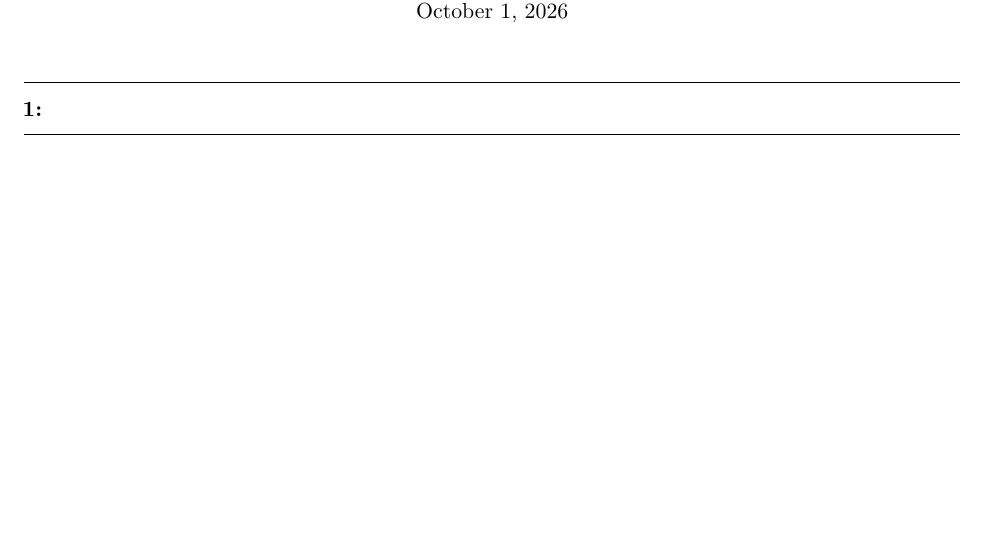
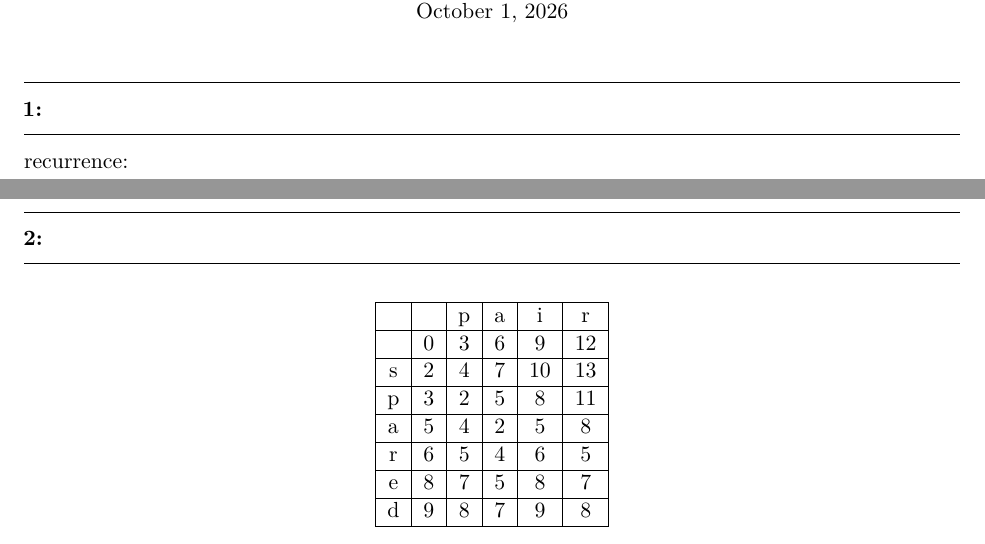
Before and after one commit to AFrancq/401-hw-3, a LaTeX document (hw-3.tex): part of page 1 of 2 before the commit and two parts of pages 1 and 2 of 3 after it, the two joined at a grey line, cut so that both start at the same text, the shorter picture padded with empty space. Compiled offline with pdfLaTeX.

Commit message:
table for 1b

```diff
--- a/hw-3.tex
+++ b/hw-3.tex
@@ -80,6 +80,30 @@
 \header
     \begin{question}
 
+    recurrence:
+    \end{question}
+
+    \begin{question}
+
+
+        \begin{table}[htbp]
+        \centering
+        \label{tab:my_table}
+        \begin{tabular}{|c|c|c|c|c|c|}
+            \hline
+            &  & p & a & i & r \\ \hline
+            & 0 & 3 & 6 & 9 & 12 \\ \hline
+            s & 2 & 4 & 7 & 10 & 13 \\ \hline
+            p & 3 & 2 & 5 & 8 & 11 \\ \hline
+            a & 5 & 4 & 2 & 5 & 8 \\ \hline
+            r & 6 & 5 & 4 & 6 & 5 \\ \hline
+            e & 8 & 7 & 5 & 8 & 7 \\ \hline
+            d & 9 & 8 & 7 & 9 & 8 \\ \hline
+        \end{tabular}
+    \end{table}
+
+
+
     \end{question}
     \vfill
     \begin{minipage}{\textwidth}
```
Also changed, not shown: hw-3.pdf.
